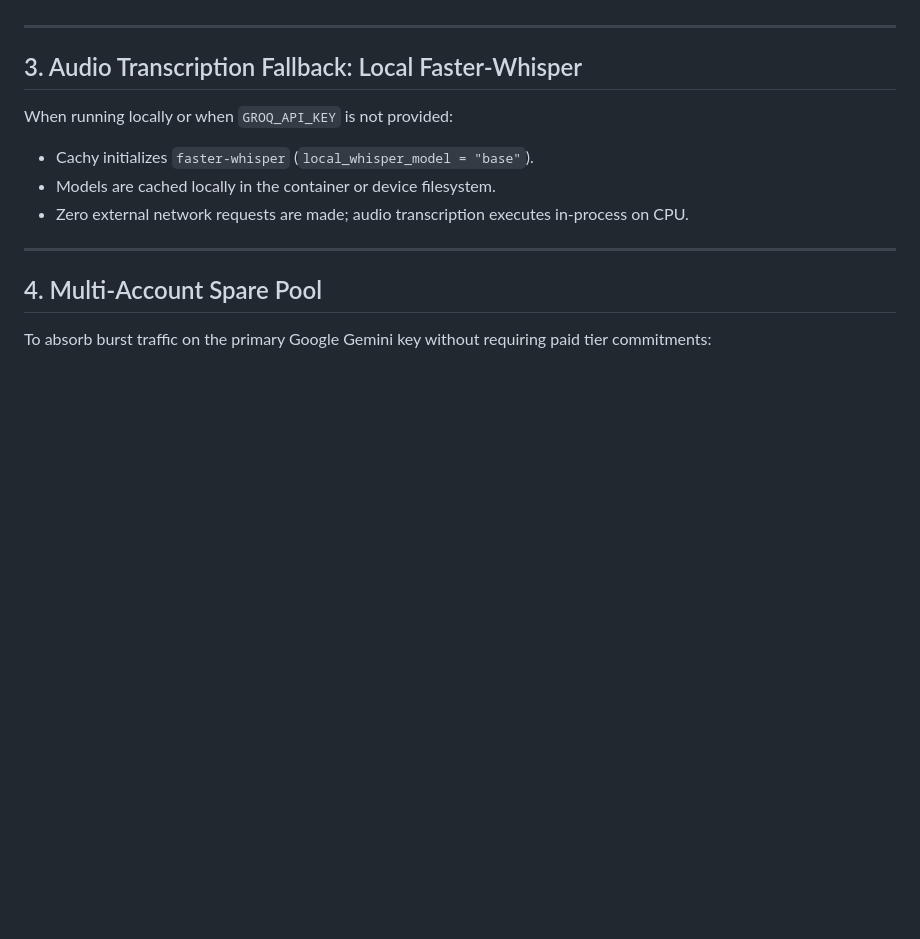
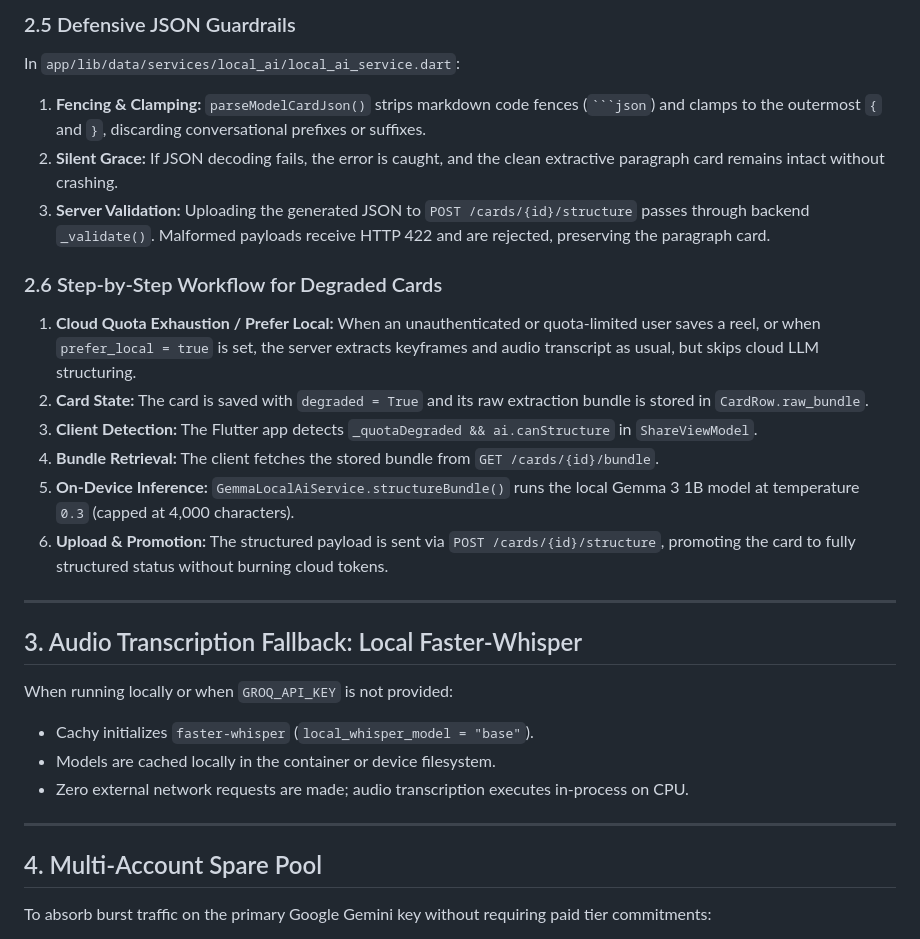
Before and after one commit to Vatsal057/Cachy, a Markdown page: docs/04_ON_DEVICE_AI_AND_FALLBACKS.md, the part around one of its changes. Rendered like a GitHub page; blank space fills up the shorter version.

````diff
--- a/docs/04_ON_DEVICE_AI_AND_FALLBACKS.md
+++ b/docs/04_ON_DEVICE_AI_AND_FALLBACKS.md
@@ -53,3 +88,16 @@ On mobile devices (Android), Cachy integrates Google's Gemma 3 1B model using `f
+### 2.5 Defensive JSON Guardrails
+In `app/lib/data/services/local_ai/local_ai_service.dart`:
+1. **Fencing & Clamping:** `parseModelCardJson()` strips markdown code fences (` ```json `) and clamps to the outermost `{` and `}`, discarding conversational prefixes or suffixes.
+2. **Silent Grace:** If JSON decoding fails, the error is caught, and the clean extractive paragraph card remains intact without crashing.
+3. **Server Validation:** Uploading the generated JSON to `POST /cards/{id}/structure` passes through backend `_validate()`. Malformed payloads receive HTTP 422 and are rejected, preserving the paragraph card.
+
+### 2.6 Step-by-Step Workflow for Degraded Cards
+1. **Cloud Quota Exhaustion / Prefer Local:** When an unauthenticated or quota-limited user saves a reel, or when `prefer_local = true` is set, the server extracts keyframes and audio transcript as usual, but skips cloud LLM structuring.
+2. **Card State:** The card is saved with `degraded = True` and its raw extraction bundle is stored in `CardRow.raw_bundle`.
+3. **Client Detection:** The Flutter app detects `_quotaDegraded && ai.canStructure` in `ShareViewModel`.
+4. **Bundle Retrieval:** The client fetches the stored bundle from `GET /cards/{id}/bundle`.
+5. **On-Device Inference:** `GemmaLocalAiService.structureBundle()` runs the local Gemma 3 1B model at temperature `0.3` (capped at 4,000 characters).
+6. **Upload & Promotion:** The structured payload is sent via `POST /cards/{id}/structure`, promoting the card to fully structured status without burning cloud tokens.
 
 ---
 
````
Also changed, not shown: other parts of docs/04_ON_DEVICE_AI_AND_FALLBACKS.md (+42 -7 lines).
